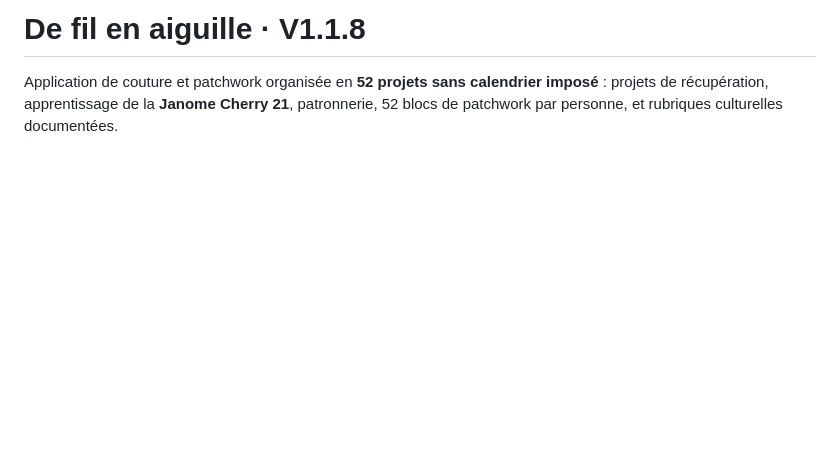
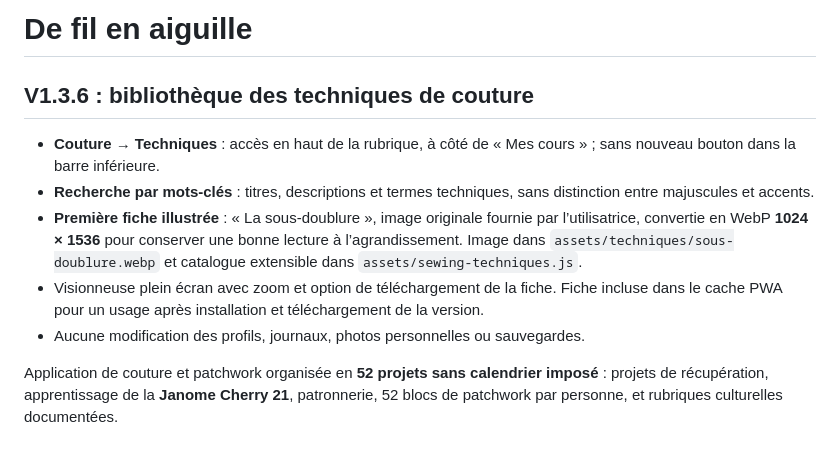
Before and after one commit to webfourmi/le-fil-des-52-semaines, a Markdown page: README.md, the part around the change. Rendered like a GitHub page; blank space fills up the shorter version.

Commit message:
Documenter la rubrique Techniques et sa première fiche illustrée

```diff
--- a/README.md
+++ b/README.md
@@ -1,4 +1,13 @@
-# De fil en aiguille · V1.1.8
+# De fil en aiguille
+
+## V1.3.6 : bibliothèque des techniques de couture
+
+- **Couture → Techniques** : accès en haut de la rubrique, à côté de « Mes cours » ; sans nouveau bouton dans la barre inférieure.
+- **Recherche par mots-clés** : titres, descriptions et termes techniques, sans distinction entre majuscules et accents.
+- **Première fiche illustrée** : « La sous-doublure », image originale fournie par l’utilisatrice, convertie en WebP **1024 × 1536** pour conserver une bonne lecture à l’agrandissement. Image dans `assets/techniques/sous-doublure.webp` et catalogue extensible dans `assets/sewing-techniques.js`.
+- Visionneuse plein écran avec zoom et option de téléchargement de la fiche. Fiche incluse dans le cache PWA pour un usage après installation et téléchargement de la version.
+- Aucune modification des profils, journaux, photos personnelles ou sauvegardes.
+
 
 Application de couture et patchwork organisée en **52 projets sans calendrier imposé** : projets de récupération, apprentissage de la **Janome Cherry 21**, patronnerie, 52 blocs de patchwork par personne, et rubriques culturelles documentées.
 
```
